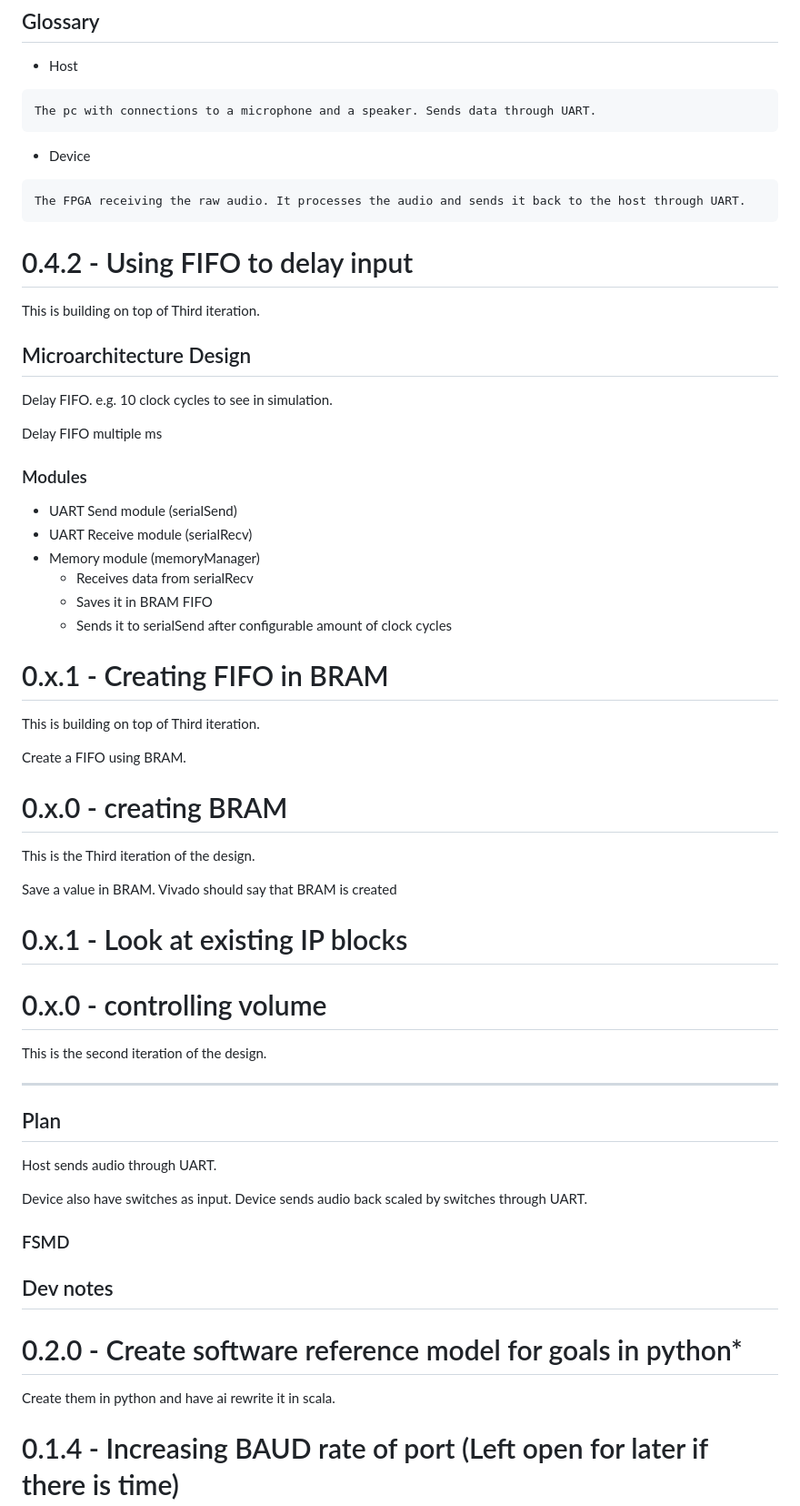
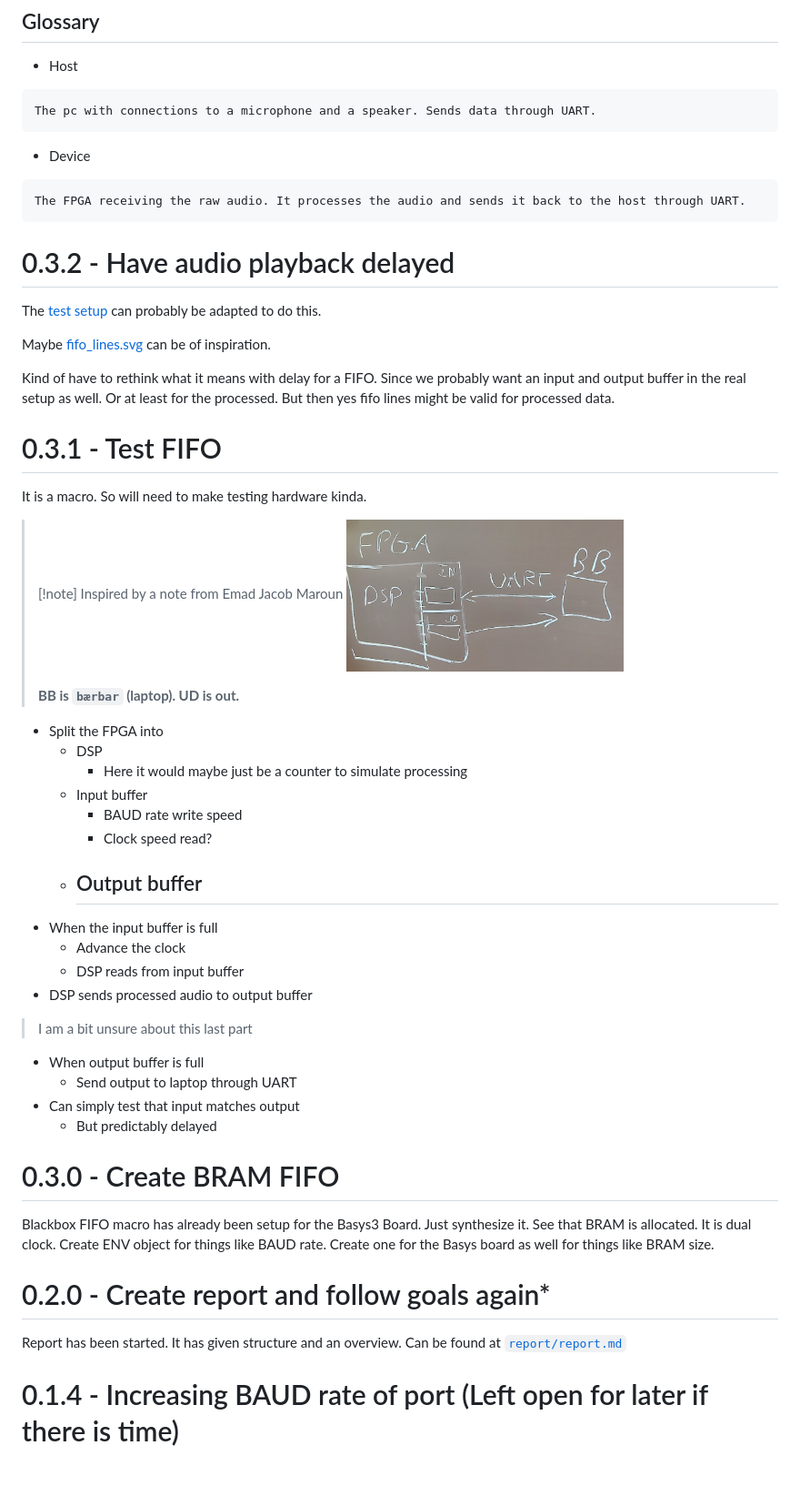
Before and after one commit to lassenorbjerg/fpga-reverb, a Markdown page: README.md, the part around one of its changes. Shown at 91% size. GitHub-like rendering; pictures changed too: docs/image.png (added); blank space fills up the shorter version.

````diff
--- a/README.md
+++ b/README.md
@@ -17,66 +17,52 @@ The pc with connections to a microphone and a speaker. Sends data through UART.
 The FPGA receiving the raw audio. It processes the audio and sends it back to the host through UART.
 ```
 
+# 0.3.2 - Have audio playback delayed
+
+The [test setup](#031---test-fifo) can probably be adapted to do this.
+
+Maybe [fifo_lines.svg](report/docs/fifo_lines.svg) can be of inspiration.
+
+Kind of have to rethink what it means with delay for a FIFO. Since we probably want an input and output buffer in the real setup as well. Or at least for the processed. But then yes fifo lines might be valid for processed data.
+
+# 0.3.1 - Test FIFO
+
+It is a macro. So will need to make testing hardware kinda.
+
+> [!note] Inspired by a note from Emad Jacob Maroun
+> ![alt text](docs/image.png)
+>
+> **BB is `bærbar` (laptop). UD is out.**
+
+- Split the FPGA into
+  - DSP
+    - Here it would maybe just be a counter to simulate processing
+  - Input buffer
+    - BAUD rate write speed
+    - Clock speed read?
+  - Output buffer
+    -
+- When the input buffer is full
+  - Advance the clock
+  - DSP reads from input buffer
+- DSP sends processed audio to output buffer
+> I am a bit unsure about this last part
+- When output buffer is full
+  - Send output to laptop through UART
+- Can simply test that input matches output
+  - But predictably delayed
 
 
-# 0.4.2 - Using FIFO to delay input
+# 0.3.0 - Create BRAM FIFO
 
-This is building on top of Third iteration.
-
-## Microarchitecture Design
-
-Delay FIFO. e.g. 10 clock cycles to see in simulation.
-
-Delay FIFO multiple ms
-
-### Modules
-
-- UART Send module (serialSend)
-- UART Receive module (serialRecv)
-- Memory module (memoryManager)
-  - Receives data from serialRecv
-  - Saves it in BRAM FIFO
-  - Sends it to serialSend after configurable amount of clock cycles
-
-# 0.x.1 - Creating FIFO in BRAM
-
-This is building on top of Third iteration.
-
-Create a FIFO using BRAM.
+Blackbox FIFO macro has already been setup for the Basys3 Board. Just synthesize it.
+See that BRAM is allocated. It is dual clock. Create ENV object for things like BAUD rate. Create one for the Basys board as well for things like BRAM size.
 
 
-# 0.x.0 - creating BRAM
+# 0.2.0 - Create report and follow goals again*
 
-This is the Third iteration of the design.
-
-Save a value in BRAM.
-Vivado should say that BRAM is created
-
-# 0.x.1 - Look at existing IP blocks
-
-
-
-# 0.x.0 - controlling volume
-
-This is the second iteration of the design.
-
-___
-
-## Plan
-
-Host sends audio through UART.
-
-Device also have switches as input.
-Device sends audio back scaled by switches through UART.
-
-### FSMD
-
-## Dev notes
-
-
-# 0.2.0 - Create software reference model for goals in python*
-
-Create them in python and have ai rewrite it in scala.
+Report has been started. It has given structure and an overview. Can be found at
+[`report/report.md`](report/report.md)
 
 
 # 0.1.4 - Increasing BAUD rate of port (Left open for later if there is time)
````
Also changed, not shown: other parts of README.md (+103 -0 lines), report/report.md (+16 -5 lines), 4 other files.
